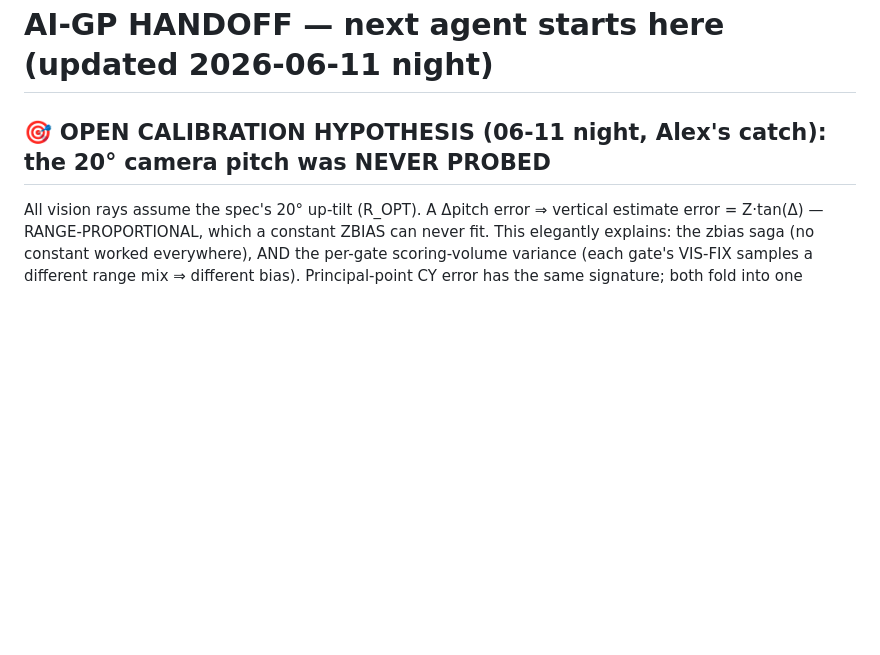
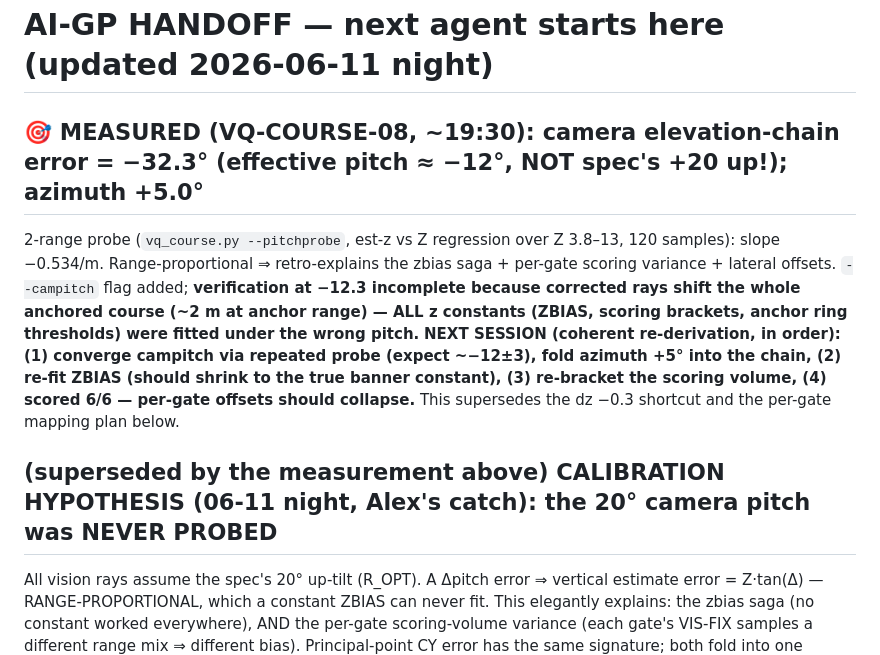
Before and after one commit to alex-nedelkoff/algo_src, a Markdown page: HANDOFF.md, the part around the change. Rendered like a GitHub page; blank space fills up the shorter version.

Commit message:
docs(cor-125): handoff -- camera pitch MEASURED (-32.3 deg elevation error); next session = coherent re-derivation under corrected pitch
Co-Authored-By: Claude Fable 5 <noreply@anthropic.com>

```diff
--- a/HANDOFF.md
+++ b/HANDOFF.md
@@ -1,6 +1,10 @@
 # AI-GP HANDOFF — next agent starts here (updated 2026-06-11 night)
 
-## 🎯 OPEN CALIBRATION HYPOTHESIS (06-11 night, Alex's catch): the 20° camera pitch was NEVER PROBED
+## 🎯 MEASURED (VQ-COURSE-08, ~19:30): camera elevation-chain error = −32.3° (effective pitch ≈ −12°, NOT spec's +20 up!); azimuth +5.0°
+2-range probe (`vq_course.py --pitchprobe`, est-z vs Z regression over Z 3.8–13, 120 samples): slope −0.534/m. Range-proportional ⇒ retro-explains the zbias saga + per-gate scoring variance + lateral offsets. `--campitch` flag added; **verification at −12.3 incomplete because corrected rays shift the whole anchored course (~2 m at anchor range) — ALL z constants (ZBIAS, scoring brackets, anchor ring thresholds) were fitted under the wrong pitch.**
+**NEXT SESSION (coherent re-derivation, in order): (1) converge campitch via repeated probe (expect ~−12±3), fold azimuth +5° into the chain, (2) re-fit ZBIAS (should shrink to the true banner constant), (3) re-bracket the scoring volume, (4) scored 6/6 — per-gate offsets should collapse.** This supersedes the dz −0.3 shortcut and the per-gate mapping plan below.
+
+## (superseded by the measurement above) CALIBRATION HYPOTHESIS (06-11 night, Alex's catch): the 20° camera pitch was NEVER PROBED
 All vision rays assume the spec's 20° up-tilt (R_OPT). A Δpitch error ⇒ vertical estimate error = Z·tan(Δ) — RANGE-PROPORTIONAL, which a constant ZBIAS can never fit. This elegantly explains: the zbias saga (no constant worked everywhere), AND the per-gate scoring-volume variance (each gate's VIS-FIX samples a different range mix ⇒ different bias). Principal-point CY error has the same signature; both fold into one elevation-offset calibration. **NEXT SESSION OPENER (before the dz −0.3 shortcut): 2-range pitch probe — track gate 0 at ~12 m and ~4 m, slope of est-z vs Z = tan(elevation error); bake into R_OPT; per-gate offsets should collapse.** Does NOT explain the control z-hang (direct measurement) or lateral wander (yaw chase).
 
 ## ⚖ STRATEGY (06-11 night, RL-vs-analytic, with Alex): RL only for racing speed, only after capped-authority proves transfer
```
